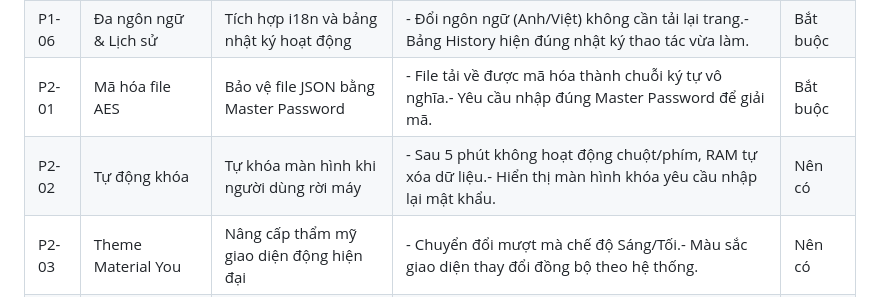
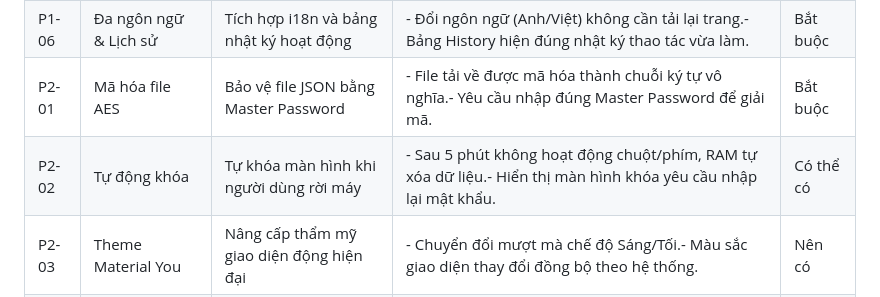
Before and after one commit to quoctrieu07/password-manager, a Markdown page: docs/PRODUCT.md, the part around the change. GitHub-like rendering.

```diff
--- a/docs/PRODUCT.md
+++ b/docs/PRODUCT.md
@@ -319,7 +319,7 @@ Dưới đây là bảng **Product Backlog** hoàn chỉnh, được thiết k
 | P1-05 | Bộ đếm mã OTP | Tự động sinh mã 2FA từ khóa Secret | \- Hiển thị chính xác mã OTP 6 số theo thời gian thực.\- Tự làm mới mã sau mỗi 30 giây. | Bắt buộc |
 | P1-06 | Đa ngôn ngữ & Lịch sử | Tích hợp i18n và bảng nhật ký hoạt động | \- Đổi ngôn ngữ (Anh/Việt) không cần tải lại trang.\- Bảng History hiện đúng nhật ký thao tác vừa làm. | Bắt buộc |
 | P2-01 | Mã hóa file AES | Bảo vệ file JSON bằng Master Password | \- File tải về được mã hóa thành chuỗi ký tự vô nghĩa.\- Yêu cầu nhập đúng Master Password để giải mã. | Bắt buộc |
-| P2-02 | Tự động khóa | Tự khóa màn hình khi người dùng rời máy | \- Sau 5 phút không hoạt động chuột/phím, RAM tự xóa dữ liệu.\- Hiển thị màn hình khóa yêu cầu nhập lại mật khẩu. | Nên có |
+| P2-02 | Tự động khóa | Tự khóa màn hình khi người dùng rời máy | \- Sau 5 phút không hoạt động chuột/phím, RAM tự xóa dữ liệu.\- Hiển thị màn hình khóa yêu cầu nhập lại mật khẩu. | Có thể có |
 | P2-03 | Theme Material You | Nâng cấp thẩm mỹ giao diện động hiện đại | \- Chuyển đổi mượt mà chế độ Sáng/Tối.\- Màu sắc giao diện thay đổi đồng bộ theo hệ thống. | Nên có |
 | P2-04 | Kéo thả sắp xếp | Tối ưu hóa trải nghiệm điều hướng danh mục | \- Dùng chuột kéo thả tài khoản vào các nhóm ở Sidebar.\- Bảng Settings cho phép chỉnh thời gian tự khóa linh hoạt. | Nên có |
 | P3-01 | Hệ thống Server Sync | Xây dựng máy chủ đồng bộ dữ liệu tập trung | \- Triển khai API đăng ký, đăng nhập và phân quyền trên SQLite.\- Hỗ trợ upload/download các tệp vault đã mã hóa lên máy chủ. | Bắt buộc |
```
